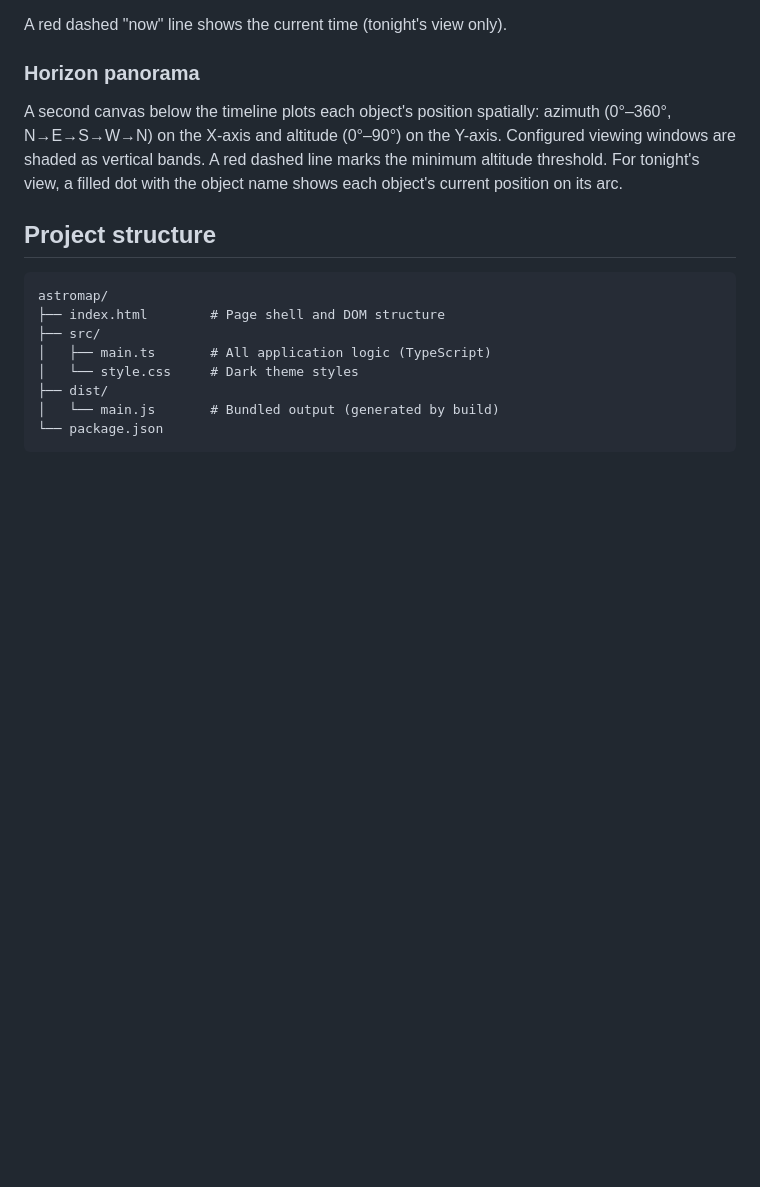
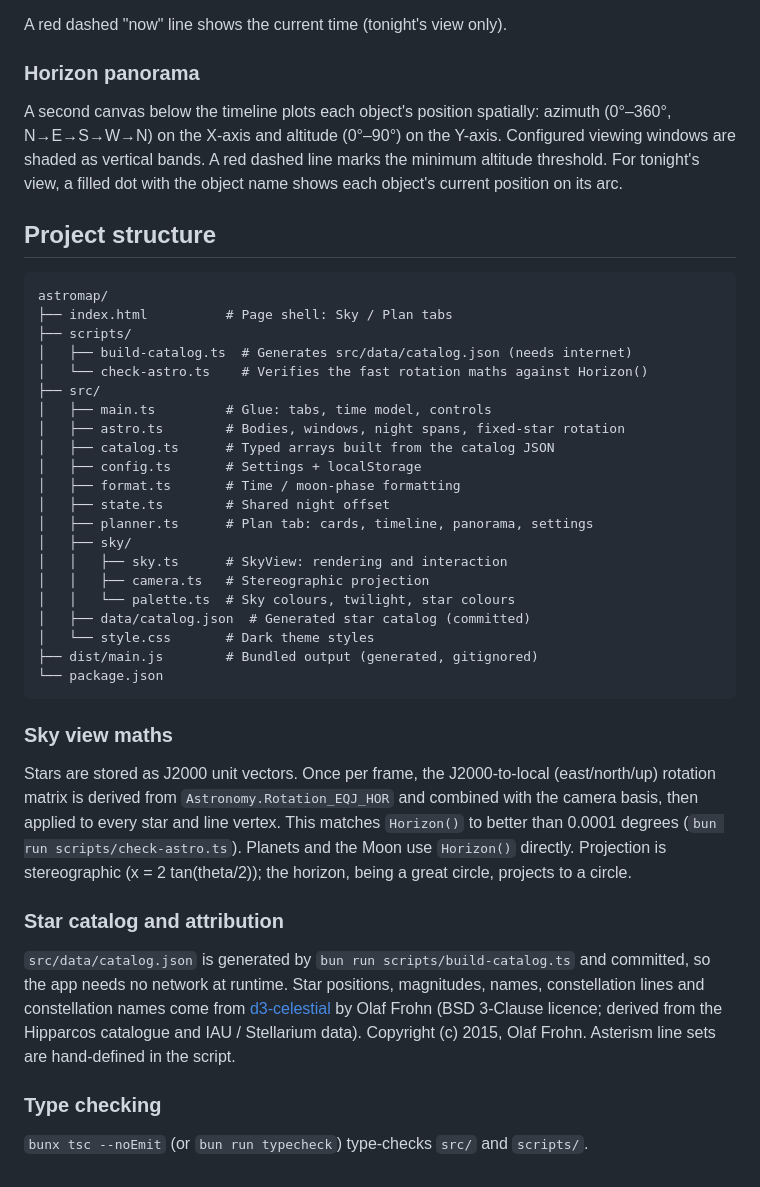
Before and after one commit to tdidierjean/astromap, a Markdown page: README.md, the part around one of its changes. Rendered like a GitHub page; blank space fills up the shorter version.

Commit message:
Document sky view, catalog script and data attribution

````diff
--- a/README.md
+++ b/README.md
@@ -106,11 +119,36 @@ A second canvas below the timeline plots each object's position spatially: azimu
 
 ```
 astromap/
-├── index.html        # Page shell and DOM structure
+├── index.html          # Page shell: Sky / Plan tabs
+├── scripts/
+│   ├── build-catalog.ts  # Generates src/data/catalog.json (needs internet)
+│   └── check-astro.ts    # Verifies the fast rotation maths against Horizon()
 ├── src/
-│   ├── main.ts       # All application logic (TypeScript)
-│   └── style.css     # Dark theme styles
-├── dist/
-│   └── main.js       # Bundled output (generated by build)
+│   ├── main.ts         # Glue: tabs, time model, controls
+│   ├── astro.ts        # Bodies, windows, night spans, fixed-star rotation
+│   ├── catalog.ts      # Typed arrays built from the catalog JSON
+│   ├── config.ts       # Settings + localStorage
+│   ├── format.ts       # Time / moon-phase formatting
+│   ├── state.ts        # Shared night offset
+│   ├── planner.ts      # Plan tab: cards, timeline, panorama, settings
+│   ├── sky/
+│   │   ├── sky.ts      # SkyView: rendering and interaction
+│   │   ├── camera.ts   # Stereographic projection
+│   │   └── palette.ts  # Sky colours, twilight, star colours
+│   ├── data/catalog.json  # Generated star catalog (committed)
+│   └── style.css       # Dark theme styles
+├── dist/main.js        # Bundled output (generated, gitignored)
 └── package.json
 ```
+
+### Sky view maths
+
+Stars are stored as J2000 unit vectors. Once per frame, the J2000-to-local (east/north/up) rotation matrix is derived from `Astronomy.Rotation_EQJ_HOR` and combined with the camera basis, then applied to every star and line vertex. This matches `Horizon()` to better than 0.0001 degrees (`bun run scripts/check-astro.ts`). Planets and the Moon use `Horizon()` directly. Projection is stereographic (x = 2 tan(theta/2)); the horizon, being a great circle, projects to a circle.
+
+### Star catalog and attribution
+
+`src/data/catalog.json` is generated by `bun run scripts/build-catalog.ts` and committed, so the app needs no network at runtime. Star positions, magnitudes, names, constellation lines and constellation names come from [d3-celestial](https://github.com/ofrohn/d3-celestial) by Olaf Frohn (BSD 3-Clause licence; derived from the Hipparcos catalogue and IAU / Stellarium data). Copyright (c) 2015, Olaf Frohn. Asterism line sets are hand-defined in the script.
+
+### Type checking
+
+`bunx tsc --noEmit` (or `bun run typecheck`) type-checks `src/` and `scripts/`.
````
Also changed, not shown: other parts of README.md (+14 -1 lines).
